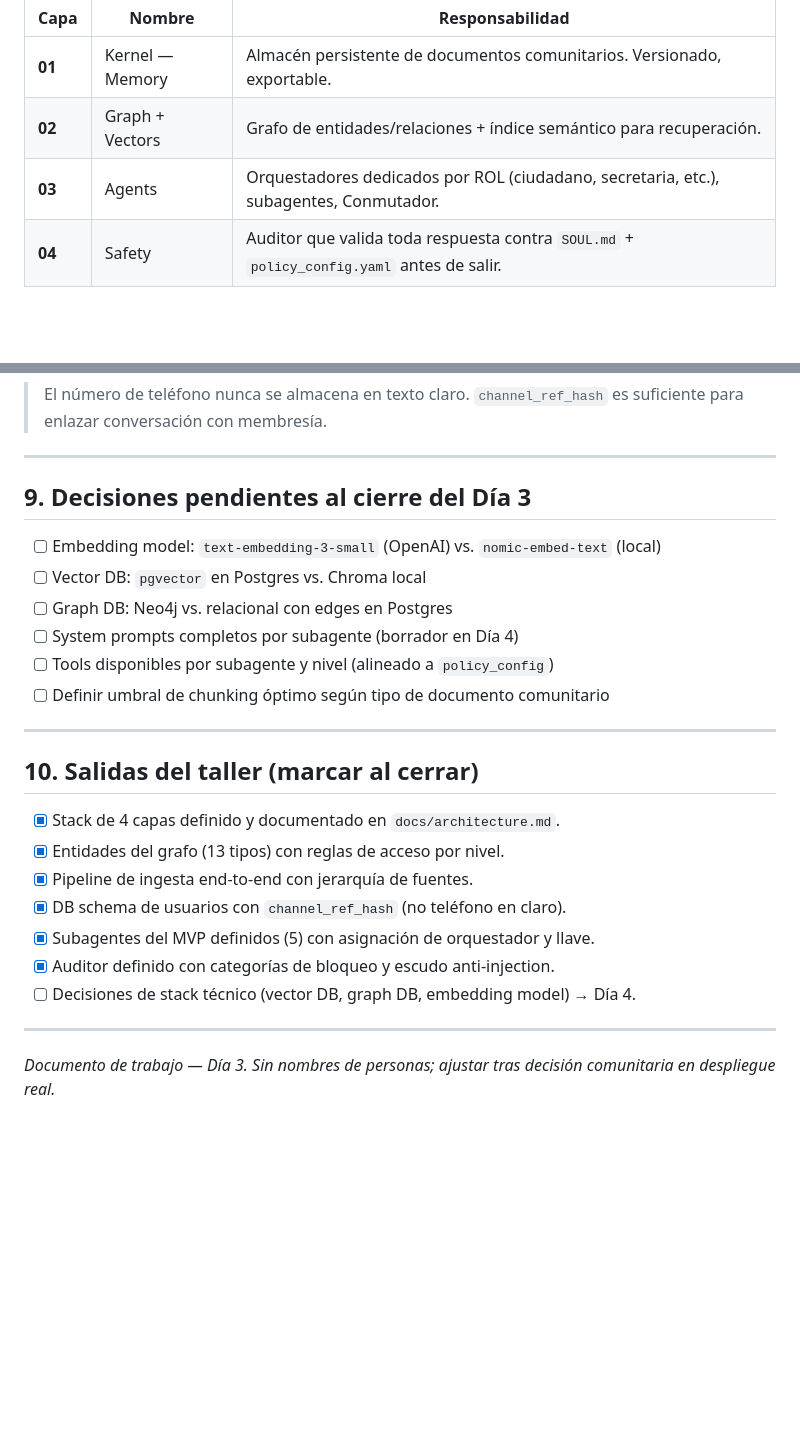
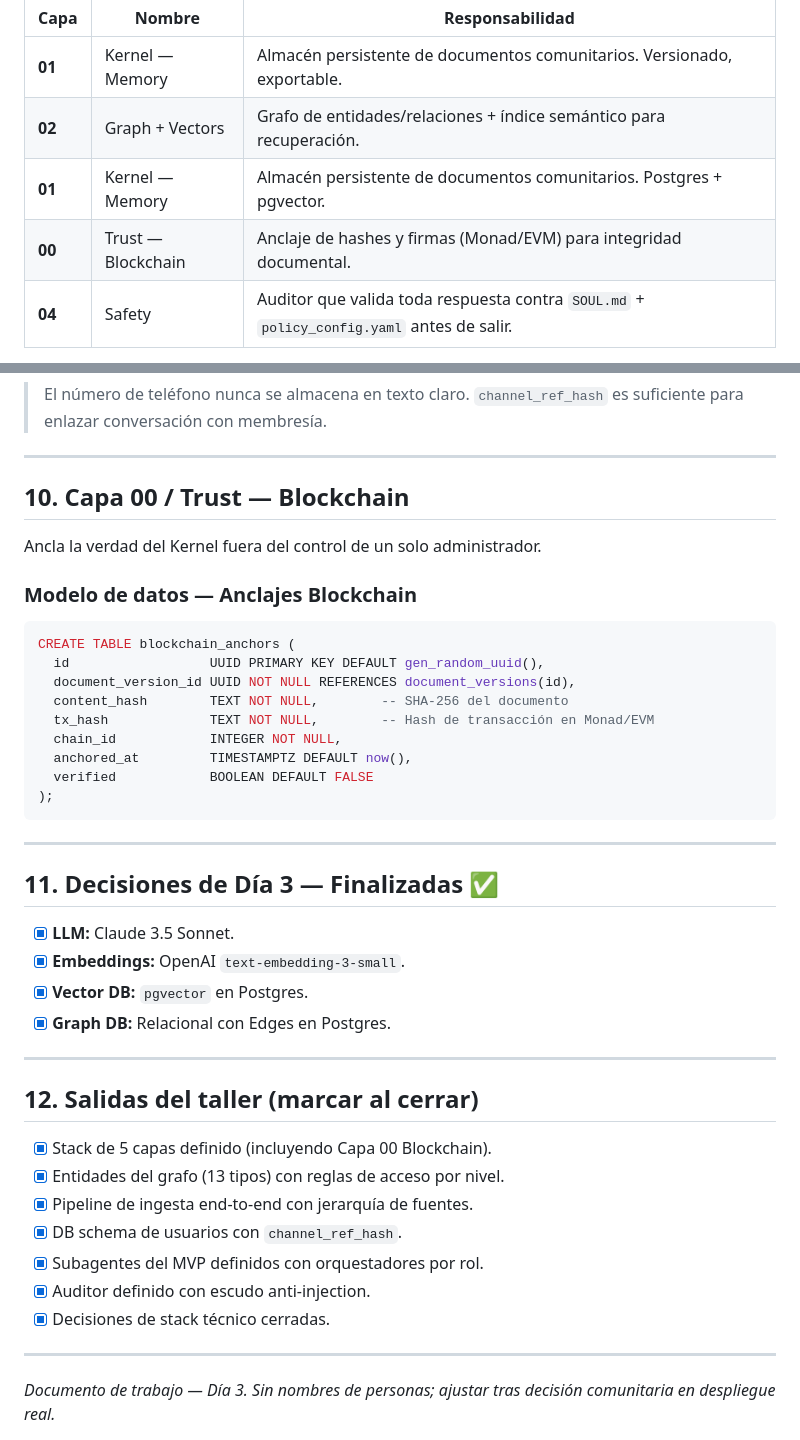
Before and after one commit to ariutokintumi/IAldea-org, a Markdown page: docs/planning/dia_03_arquitectura_memoria.md, 2 parts joined by grey strips. GitHub-like rendering; blank space fills up the shorter version.

````diff
--- a/docs/planning/dia_03_arquitectura_memoria.md
+++ b/docs/planning/dia_03_arquitectura_memoria.md
@@ -31,7 +31,8 @@ El sistema se divide en 4 capas verticales, cada una con responsabilidad acotada
 |---|---|---|
 | **01** | Kernel — Memory | Almacén persistente de documentos comunitarios. Versionado, exportable. |
 | **02** | Graph + Vectors | Grafo de entidades/relaciones + índice semántico para recuperación. |
-| **03** | Agents | Orquestadores dedicados por ROL (ciudadano, secretaria, etc.), subagentes, Conmutador. |
+| **01** | Kernel — Memory | Almacén persistente de documentos comunitarios. Postgres + pgvector. |
+| **00** | Trust — Blockchain | Anclaje de hashes y firmas (Monad/EVM) para integridad documental. |
 | **04** | Safety | Auditor que valida toda respuesta contra `SOUL.md` + `policy_config.yaml` antes de salir. |
 
 **Principio de diseño:** cada capa solo expone lo que la capa superior necesita. El Kernel no sabe de agentes; el Auditor no sabe de vectores.
@@ -203,26 +204,44 @@ CREATE TABLE memberships (
 
 ---
 
-## 9. Decisiones pendientes al cierre del Día 3
+## 10. Capa 00 / Trust — Blockchain
 
-- [ ] Embedding model: `text-embedding-3-small` (OpenAI) vs. `nomic-embed-text` (local)
-- [ ] Vector DB: `pgvector` en Postgres vs. Chroma local
-- [ ] Graph DB: Neo4j vs. relacional con edges en Postgres
-- [ ] System prompts completos por subagente (borrador en Día 4)
-- [ ] Tools disponibles por subagente y nivel (alineado a `policy_config`)
-- [ ] Definir umbral de chunking óptimo según tipo de documento comunitario
+Ancla la verdad del Kernel fuera del control de un solo administrador.
+
+### Modelo de datos — Anclajes Blockchain
+
+```sql
+CREATE TABLE blockchain_anchors (
+  id                  UUID PRIMARY KEY DEFAULT gen_random_uuid(),
+  document_version_id UUID NOT NULL REFERENCES document_versions(id),
+  content_hash        TEXT NOT NULL,        -- SHA-256 del documento
+  tx_hash             TEXT NOT NULL,        -- Hash de transacción en Monad/EVM
+  chain_id            INTEGER NOT NULL,
+  anchored_at         TIMESTAMPTZ DEFAULT now(),
+  verified            BOOLEAN DEFAULT FALSE
+);
+```
 
 ---
 
-## 10. Salidas del taller (marcar al cerrar)
+## 11. Decisiones de Día 3 — Finalizadas ✅
 
-- [x] Stack de 4 capas definido y documentado en `docs/architecture.md`.
+- [x] **LLM:** Claude 3.5 Sonnet.
+- [x] **Embeddings:** OpenAI `text-embedding-3-small`.
+- [x] **Vector DB:** `pgvector` en Postgres.
+- [x] **Graph DB:** Relacional con Edges en Postgres.
+
+---
+
+## 12. Salidas del taller (marcar al cerrar)
+
+- [x] Stack de 5 capas definido (incluyendo Capa 00 Blockchain).
 - [x] Entidades del grafo (13 tipos) con reglas de acceso por nivel.
 - [x] Pipeline de ingesta end-to-end con jerarquía de fuentes.
-- [x] DB schema de usuarios con `channel_ref_hash` (no teléfono en claro).
-- [x] Subagentes del MVP definidos (5) con asignación de orquestador y llave.
-- [x] Auditor definido con categorías de bloqueo y escudo anti-injection.
-- [ ] Decisiones de stack técnico (vector DB, graph DB, embedding model) → Día 4.
+- [x] DB schema de usuarios con `channel_ref_hash`.
+- [x] Subagentes del MVP definidos con orquestadores por rol.
+- [x] Auditor definido con escudo anti-injection.
+- [x] Decisiones de stack técnico cerradas.
 
 ---
 
````
Also changed, not shown: docs/architecture.md (+47 -19 lines).
